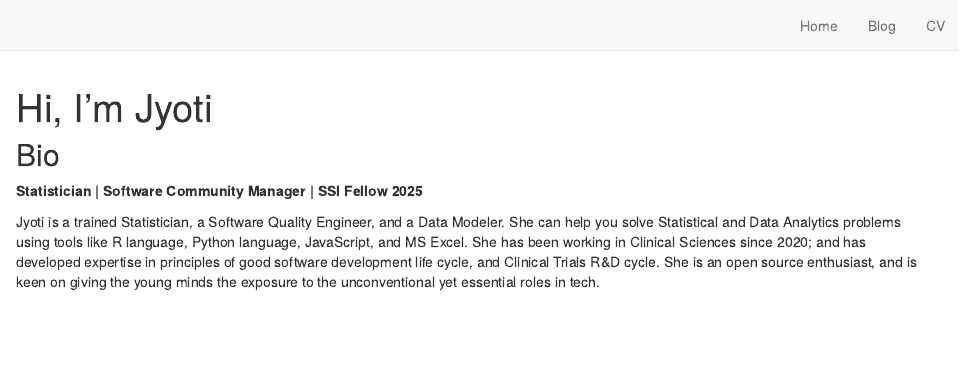
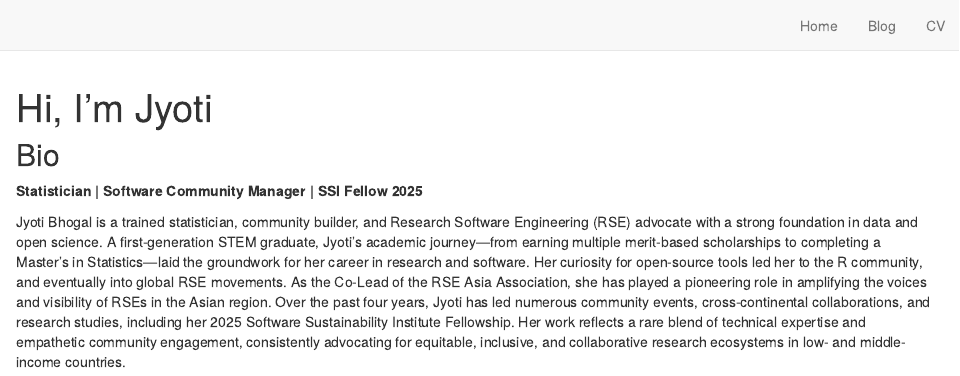
Before and after one commit to jyoti-bhogal/about-me, an R Markdown document (index.Rmd): the page in a window 1100 px wide, from its top. Rendered offline with R 4.5, knitr and Pandoc, with nearby package versions; drawn as R Markdown's standard HTML page in place of the format the file asks for.

Commit message:
edit intro

```diff
--- a/index.Rmd
+++ b/index.Rmd
@@ -22,5 +22,4 @@ site: distill::distill_website
 
 **Statistician | Software Community Manager | SSI Fellow 2025**
 
-Jyoti is a trained Statistician, a Software Quality Engineer, and a Data Modeler. She can help you solve Statistical and Data Analytics problems using tools like R language, Python language, JavaScript, and MS Excel. She has been working in Clinical Sciences since 2020; and has developed expertise in principles of good software development life cycle, and Clinical Trials R&D cycle.
-She is an open source enthusiast, and is keen on giving the young minds the exposure to the unconventional yet essential roles in tech.
+Jyoti Bhogal is a trained statistician, community builder, and Research Software Engineering (RSE) advocate with a strong foundation in data and open science. A first-generation STEM graduate, Jyoti’s academic journey—from earning multiple merit-based scholarships to completing a Master's in Statistics—laid the groundwork for her career in research and software. Her curiosity for open-source tools led her to the R community, and eventually into global RSE movements. As the Co-Lead of the RSE Asia Association, she has played a pioneering role in amplifying the voices and visibility of RSEs in the Asian region. Over the past four years, Jyoti has led numerous community events, cross-continental collaborations, and research studies, including her 2025 Software Sustainability Institute Fellowship. Her work reflects a rare blend of technical expertise and empathetic community engagement, consistently advocating for equitable, inclusive, and collaborative research ecosystems in low- and middle-income countries.
```
Also changed, not shown: docs/blog/blog.json, docs/search.json.
